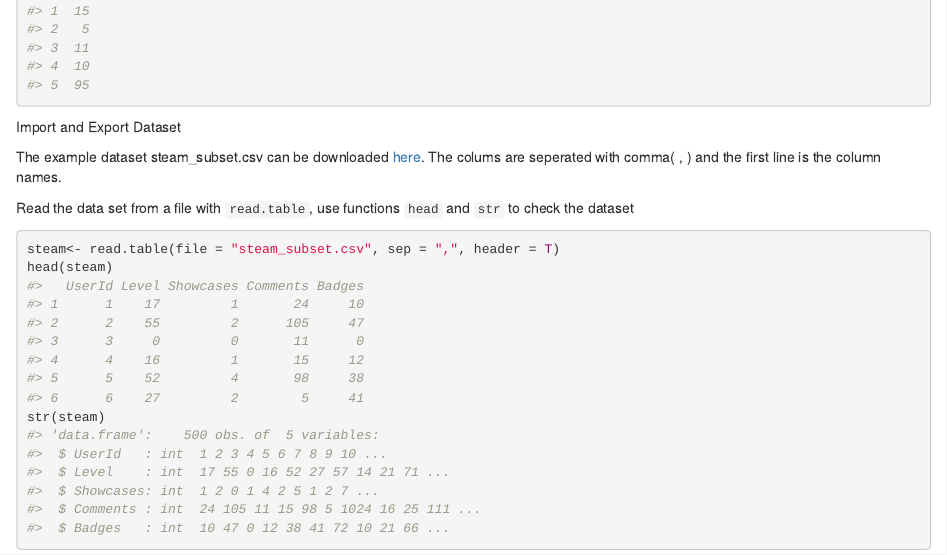
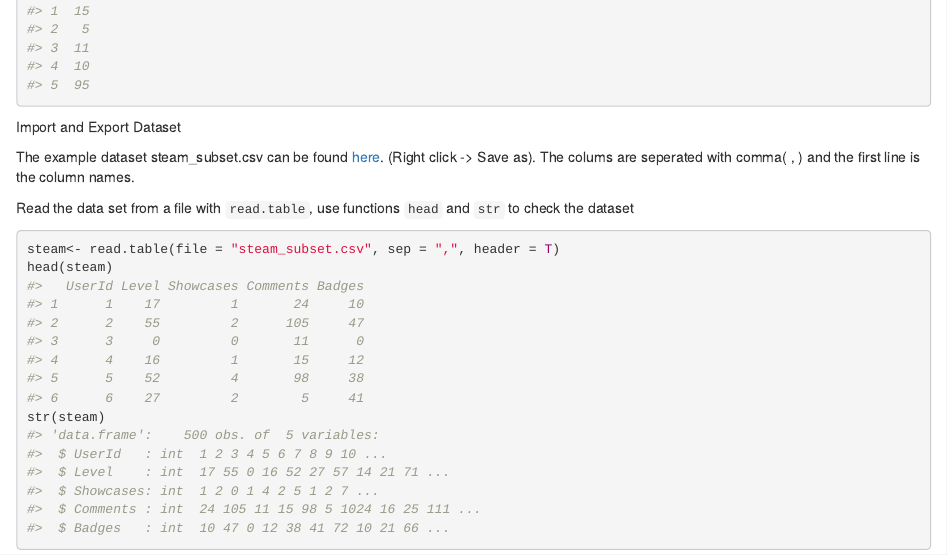
Before and after one commit to HumbleLu/IntroR, an R Markdown document (Tutorial1.Rmd): the page in a window 1100 px wide, from 13810 px down. The pictures show the output file Tutorial1.html that the author committed with the source, opened offline; library style sheets and scripts come from the installed R packages.

Commit message:
file url

```diff
--- a/Tutorial1.Rmd
+++ b/Tutorial1.Rmd
@@ -588,7 +588,7 @@ toy_dat[2]
 
 Import and Export Dataset
 
-The example dataset steam_subset.csv can be downloaded [here](https://raw.githubusercontent.com/HumbleLu/IntroR/master/steam_subset.csv). The colums are seperated with comma( , ) and the first line is the column names.
+The example dataset steam_subset.csv can be found [here](https://raw.githubusercontent.com/HumbleLu/IntroR/master/steam_subset.csv). (Right click -> Save as). The colums are seperated with comma( , ) and the first line is the column names.
 
 Read the data set from a file with `read.table`, use functions `head` and `str` to check the dataset
 
```
Also changed, not shown: Tutorial1.html.
